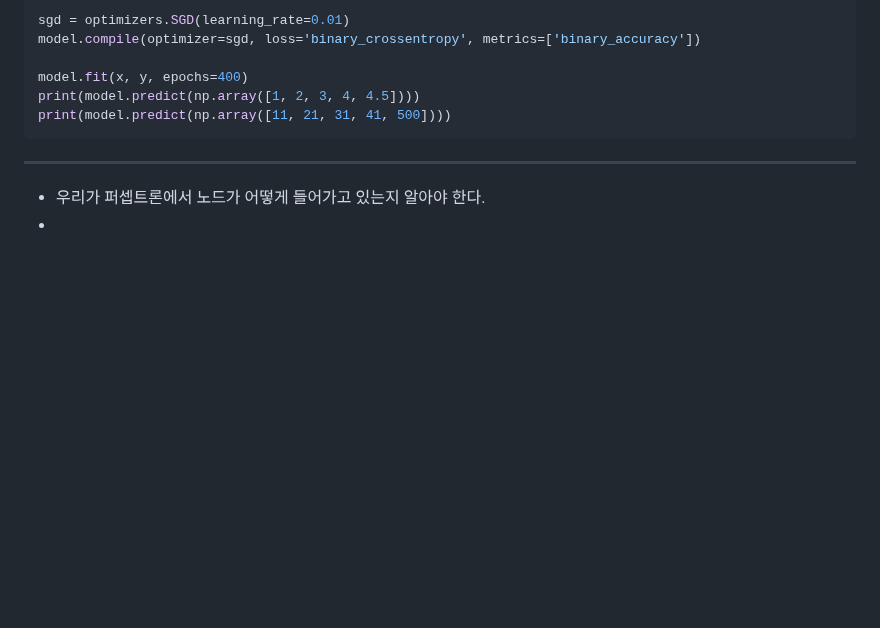
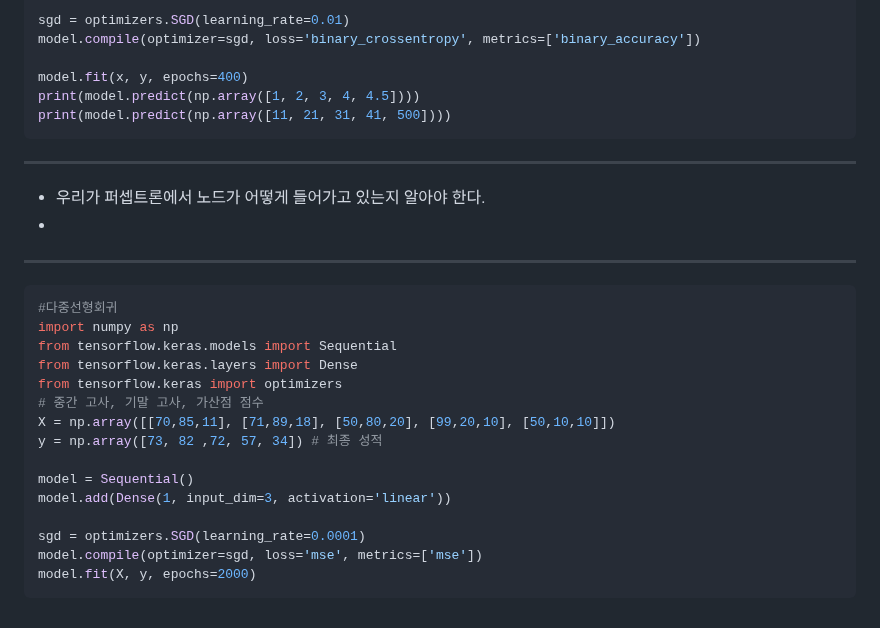
Before and after one commit to groomigroom/school, a Markdown page: 머신러닝/8주차.md, the part around the change. Rendered like a GitHub page; blank space fills up the shorter version.

````diff
--- a/머신러닝/8주차.md
+++ b/머신러닝/8주차.md
@@ -108,3 +108,23 @@ print(model.predict(np.array([11, 21, 31, 41, 500])))
 -------------------------
 * 우리가 퍼셉트론에서 노드가 어떻게 들어가고 있는지 알아야 한다.
 *
+
+
+---------------------------
+```python
+#다중선형회귀
+import numpy as np
+from tensorflow.keras.models import Sequential
+from tensorflow.keras.layers import Dense
+from tensorflow.keras import optimizers
+# 중간 고사, 기말 고사, 가산점 점수
+X = np.array([[70,85,11], [71,89,18], [50,80,20], [99,20,10], [50,10,10]])
+y = np.array([73, 82 ,72, 57, 34]) # 최종 성적
+
+model = Sequential()
+model.add(Dense(1, input_dim=3, activation='linear'))
+
+sgd = optimizers.SGD(learning_rate=0.0001)
+model.compile(optimizer=sgd, loss='mse', metrics=['mse'])
+model.fit(X, y, epochs=2000)
+```
````
